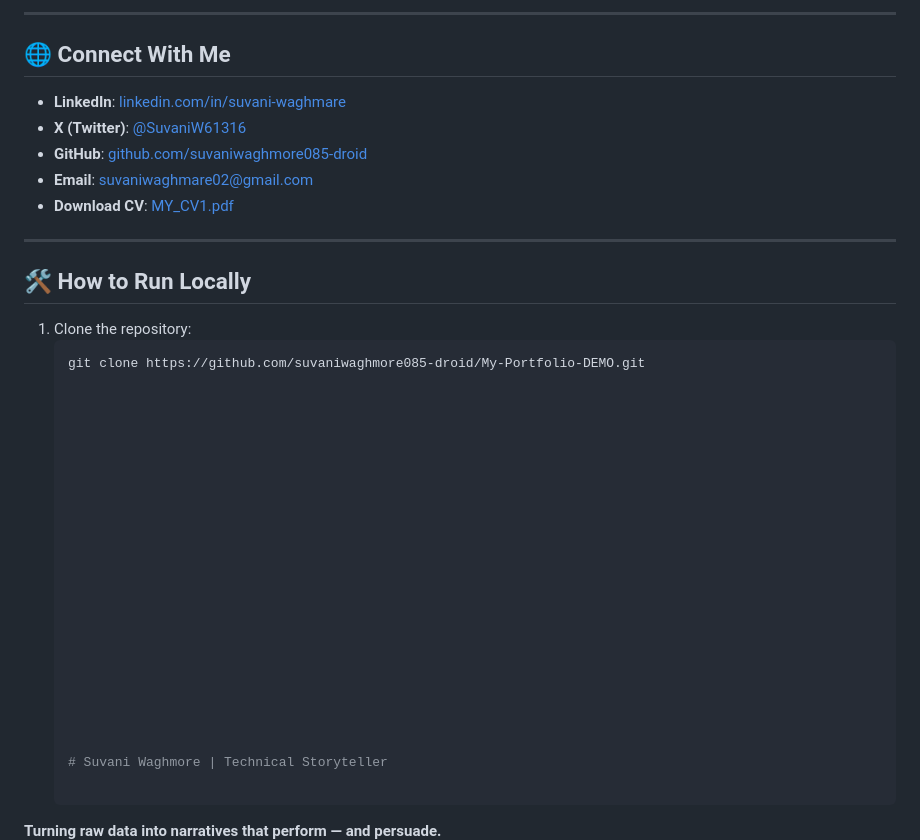
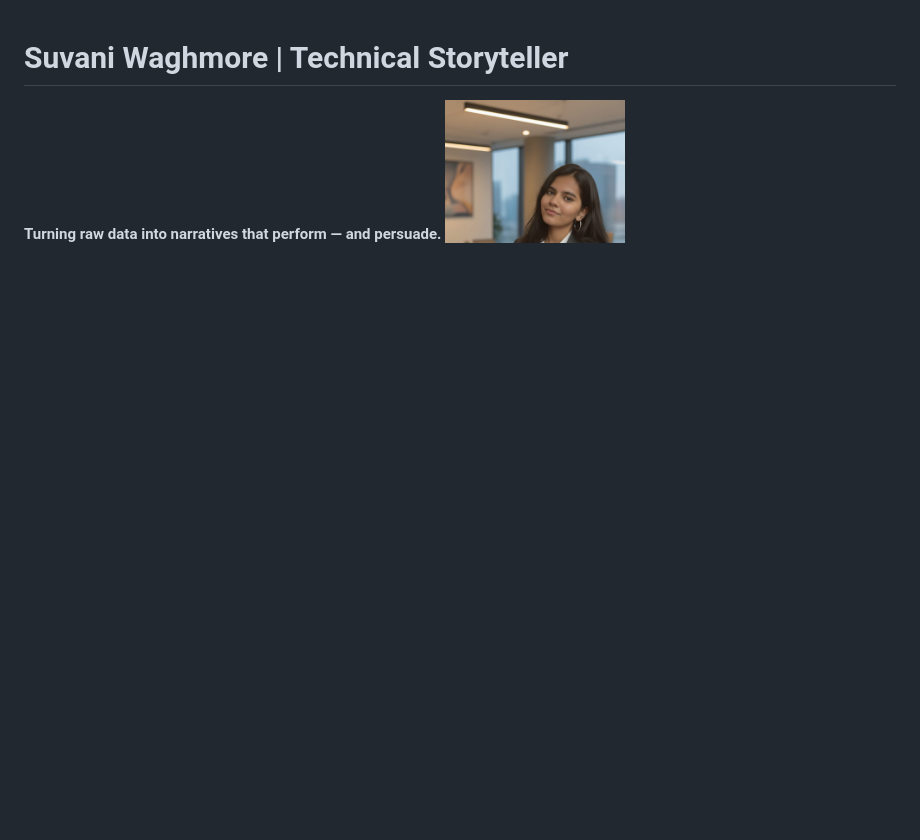
Before and after one commit to suvaniwaghmare085-droid/My-Portfolio-DEMO, a Markdown page: README.md, the part around one of its changes. Drawn GitHub-style; blank space fills up the shorter version.

Commit message:
Revise README content and formatting
Updated the README to enhance clarity and presentation.

````diff
--- a/README.md
+++ b/README.md
@@ -73,44 +1,5 @@ Content Writing • Technical Writing • Brand Storytelling • Leadership •
----
-
-## 🌐 Connect With Me
-
-- **LinkedIn**: [linkedin.com/in/suvani-waghmare](https://www.linkedin.com/in/suvani-waghmare)
-- **X (Twitter)**: [@SuvaniW61316](https://x.com/SuvaniW61316)
-- **GitHub**: [github.com/suvaniwaghmore085-droid](https://github.com/suvaniwaghmore085-droid)
-- **Email**: [suvaniwaghmare02@gmail.com](mailto:suvaniwaghmare02@gmail.com)
-- **Download CV**: [MY_CV1.pdf](https://raw.githubusercontent.com/suvaniwaghmore085-droid/My-Portfolio-DEMO/main/MY_CV1.pdf)
-
----
-
-## 🛠️ How to Run Locally
-
-1. Clone the repository:
-   ```bash
-   git clone https://github.com/suvaniwaghmore085-droid/My-Portfolio-DEMO.git
-
-
-
-
-
-
-
-
-
-
-
-
-
-
-
-
-
-
-
-
-   # Suvani Waghmore | Technical Storyteller
-
+ # Suvani Waghmore | Technical Storyteller
 **Turning raw data into narratives that perform — and persuade.**
-
 <img src="https://raw.githubusercontent.com/suvaniwaghmare085-droid/My-Portfolio-DEMO/main/suvani-profile.jpeg" alt="Suvani Waghmore" width="180" style="border-radius: 50%;">
 
 ### The Spark
````
Also changed, not shown: other parts of README.md (+1 -73 lines).
